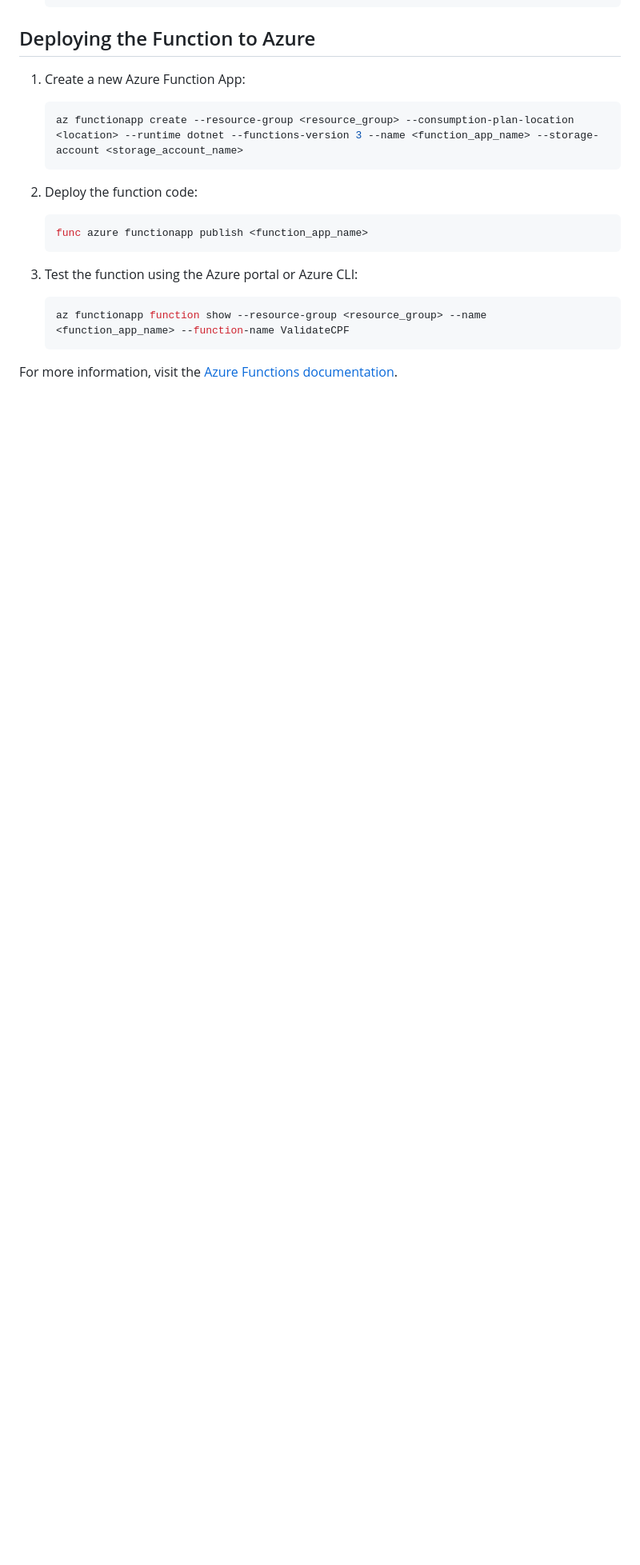
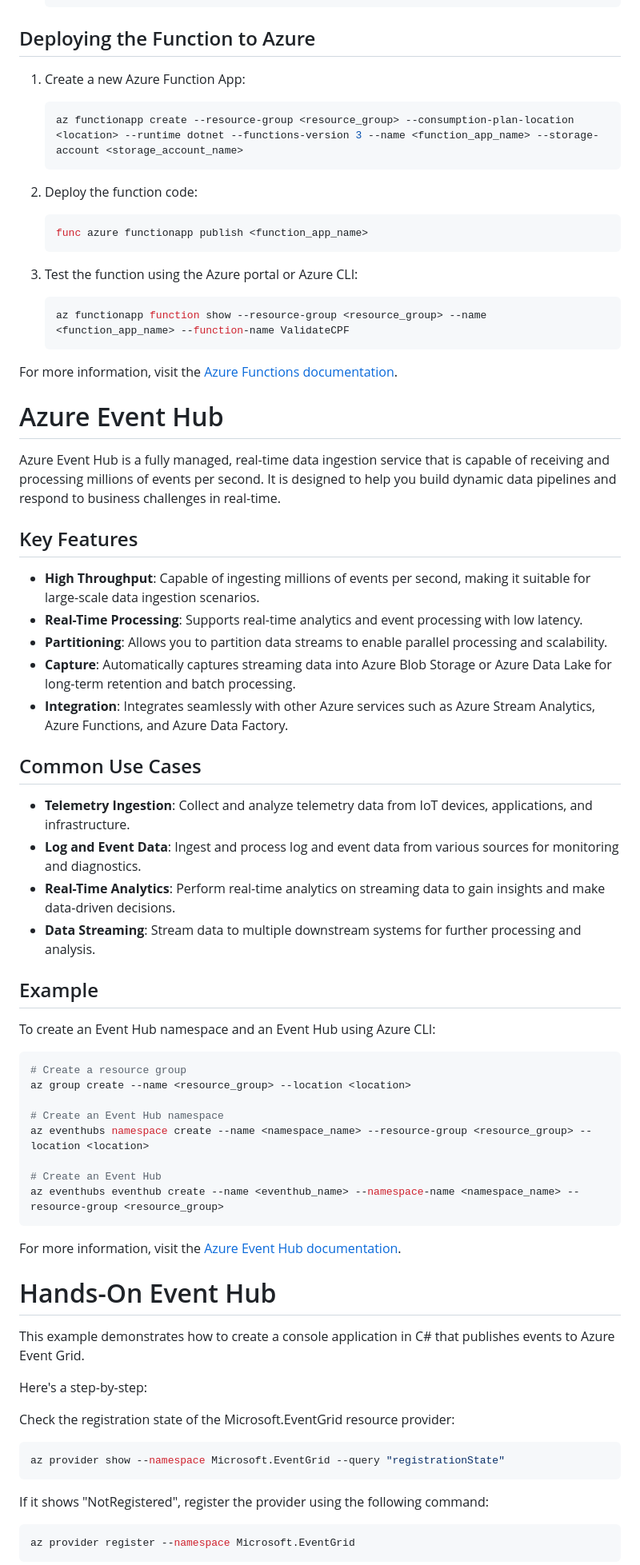
Before and after one commit to Raphaellaucene/MS-Challenge-AZ-204, a Markdown page: README.md, the part around the change printed below. Shown: that part at 80% size. Rendered like a GitHub page; blank space fills up the shorter version.

````diff
--- a/README.md
+++ b/README.md
@@ -439,3 +439,50 @@ else
 
 For more information, visit the [Azure Functions documentation](https://docs.microsoft.com/en-us/azure/azure-functions/).
 
+# Azure Event Hub
+Azure Event Hub is a fully managed, real-time data ingestion service that is capable of receiving and processing millions of events per second. It is designed to help you build dynamic data pipelines and respond to business challenges in real-time.
+
+## Key Features
+- **High Throughput**: Capable of ingesting millions of events per second, making it suitable for large-scale data ingestion scenarios.
+- **Real-Time Processing**: Supports real-time analytics and event processing with low latency.
+- **Partitioning**: Allows you to partition data streams to enable parallel processing and scalability.
+- **Capture**: Automatically captures streaming data into Azure Blob Storage or Azure Data Lake for long-term retention and batch processing.
+- **Integration**: Integrates seamlessly with other Azure services such as Azure Stream Analytics, Azure Functions, and Azure Data Factory.
+
+## Common Use Cases
+- **Telemetry Ingestion**: Collect and analyze telemetry data from IoT devices, applications, and infrastructure.
+- **Log and Event Data**: Ingest and process log and event data from various sources for monitoring and diagnostics.
+- **Real-Time Analytics**: Perform real-time analytics on streaming data to gain insights and make data-driven decisions.
+- **Data Streaming**: Stream data to multiple downstream systems for further processing and analysis.
+
+## Example
+To create an Event Hub namespace and an Event Hub using Azure CLI:
+```sh
+# Create a resource group
+az group create --name <resource_group> --location <location>
+
+# Create an Event Hub namespace
+az eventhubs namespace create --name <namespace_name> --resource-group <resource_group> --location <location>
+
+# Create an Event Hub
+az eventhubs eventhub create --name <eventhub_name> --namespace-name <namespace_name> --resource-group <resource_group>
+```
+
+For more information, visit the [Azure Event Hub documentation](https://docs.microsoft.com/en-us/azure/event-hubs/).
+
+# Hands-On Event Hub
+
+This example demonstrates how to create a console application in C# that publishes events to Azure Event Grid.
+
+Here's a step-by-step:
+
+Check the registration state of the Microsoft.EventGrid resource provider:
+```sh
+az provider show --namespace Microsoft.EventGrid --query "registrationState"
+```
+
+If it shows "NotRegistered", register the provider using the following command:
+```sh
+az provider register --namespace Microsoft.EventGrid
+```
+
````
Also changed, not shown: other parts of README.md (+12 -0 lines), image-3.png (added), 2 other files.
